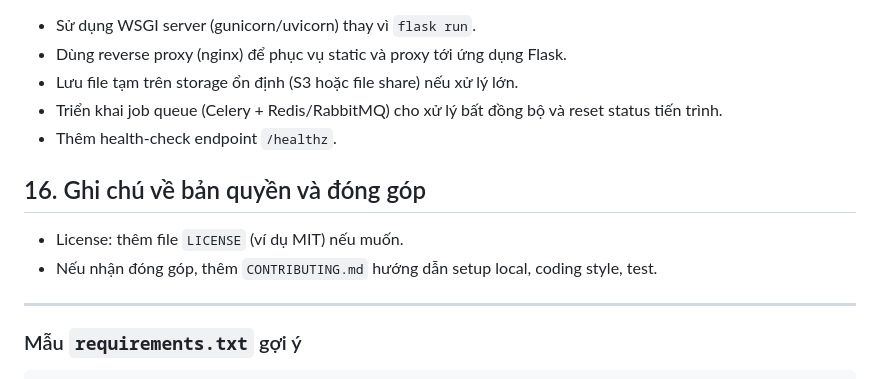
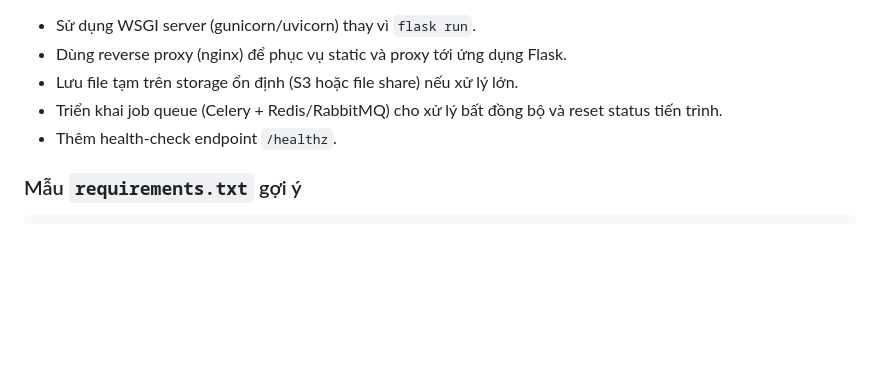
Before and after one commit to NguyenPhuVietAn/Tu-dong-nhap-lieu-hoa-don-va-chung-tu-ke-toan-tu-anh-quet-giay, a Markdown page: README.md, the part around the change. Drawn GitHub-style; blank space fills up the shorter version.

````diff
--- a/README.md
+++ b/README.md
@@ -244,13 +244,6 @@ Thử nghiệm mỗi bước vì một số hoá đơn có gradient nền hoặc
 * Triển khai job queue (Celery + Redis/RabbitMQ) cho xử lý bất đồng bộ và reset status tiến trình.
 * Thêm health-check endpoint `/healthz`.
 
-## 16. Ghi chú về bản quyền và đóng góp
-
-* License: thêm file `LICENSE` (ví dụ MIT) nếu muốn.
-* Nếu nhận đóng góp, thêm `CONTRIBUTING.md` hướng dẫn setup local, coding style, test.
-
----
-
 ### Mẫu `requirements.txt` gợi ý
 
 ```
````
